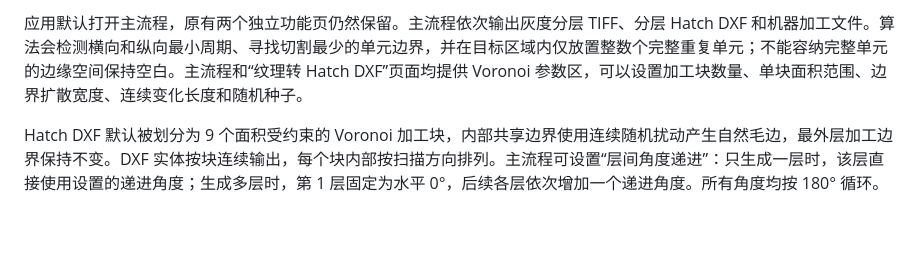
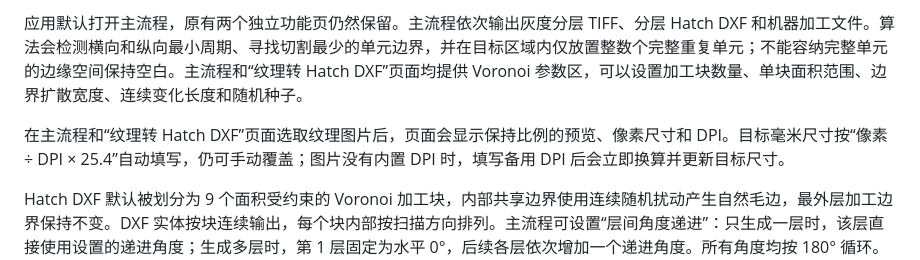
Before and after one commit to zhongjiadeng-cmd/preprocess, a Markdown page: GrayscaleLayersMac/README.md, the part around the change. Rendered like a GitHub page; blank space fills up the shorter version.

Commit message:
docs: explain texture image preview

```diff
--- a/GrayscaleLayersMac/README.md
+++ b/GrayscaleLayersMac/README.md
@@ -8,6 +8,8 @@
 - 纹理转 Hatch DXF：调用 `texture_to_hatch_dxf.py`，裁剪/平铺纹理并将黑区输出为指定角度的阴影线。
 
 应用默认打开主流程，原有两个独立功能页仍然保留。主流程依次输出灰度分层 TIFF、分层 Hatch DXF 和机器加工文件。算法会检测横向和纵向最小周期、寻找切割最少的单元边界，并在目标区域内仅放置整数个完整重复单元；不能容纳完整单元的边缘空间保持空白。主流程和“纹理转 Hatch DXF”页面均提供 Voronoi 参数区，可以设置加工块数量、单块面积范围、边界扩散宽度、连续变化长度和随机种子。
+
+在主流程和“纹理转 Hatch DXF”页面选取纹理图片后，页面会显示保持比例的预览、像素尺寸和 DPI。目标毫米尺寸按“像素 ÷ DPI × 25.4”自动填写，仍可手动覆盖；图片没有内置 DPI 时，填写备用 DPI 后会立即换算并更新目标尺寸。
 
 Hatch DXF 默认被划分为 9 个面积受约束的 Voronoi 加工块，内部共享边界使用连续随机扰动产生自然毛边，最外层加工边界保持不变。DXF 实体按块连续输出，每个块内部按扫描方向排列。主流程可设置“层间角度递进”：只生成一层时，该层直接使用设置的递进角度；生成多层时，第 1 层固定为水平 0°，后续各层依次增加一个递进角度。所有角度均按 180° 循环。可选“往返填充 Hatch”，使相邻扫描行的线段方向交替。实际 DXF 阅读器以箭头显示线段方向；最终精确面积以生成日志为准。
 
```
